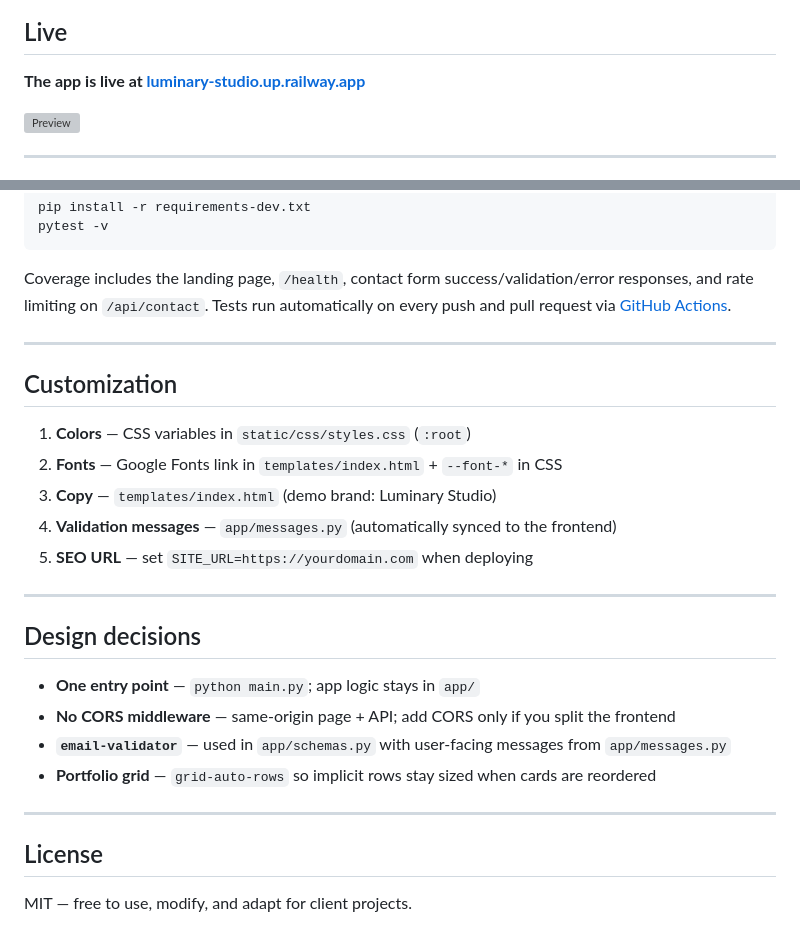
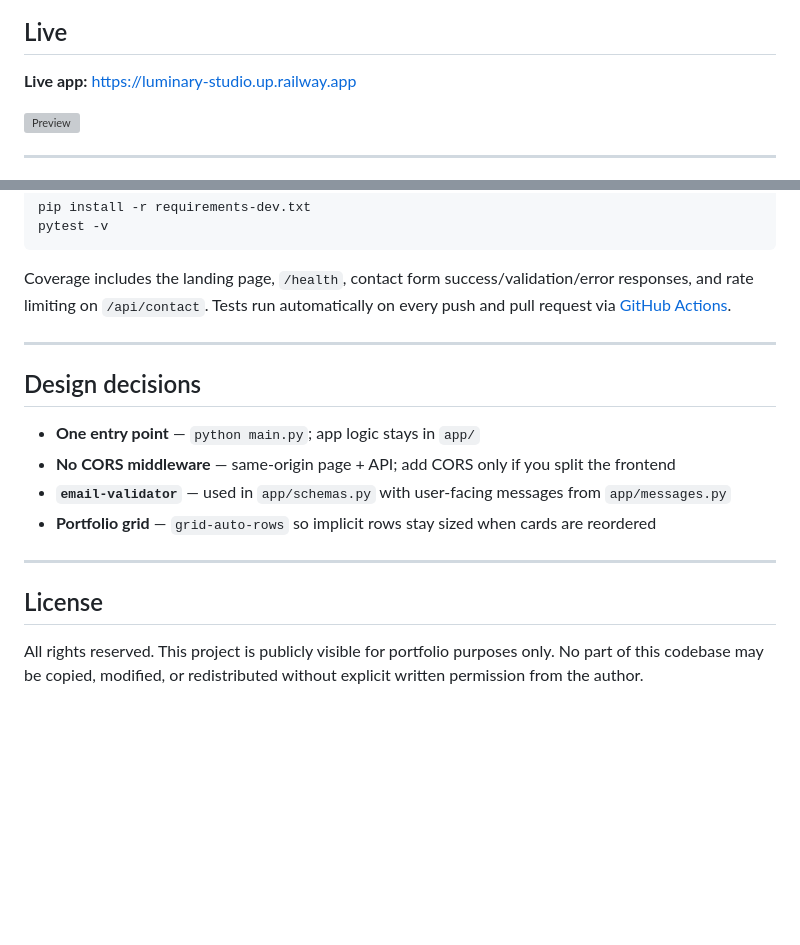
Before and after one commit to dionicio-damiani/luminary-studio, a Markdown page: README.md, 2 parts joined by grey strips. GitHub-like rendering; blank space fills up the shorter version; grey boxes are pictures that could not be loaded.

Commit message:
docs(readme): professional adjustments — license, badges and copy

```diff
--- a/README.md
+++ b/README.md
@@ -11,7 +16,7 @@ A production-ready, fully responsive landing page template for service businesse
 
 ## Live
 
-**The app is live at [luminary-studio.up.railway.app](https://luminary-studio.up.railway.app)**
+**Live app:** [https://luminary-studio.up.railway.app](https://luminary-studio.up.railway.app)
 
 ![Preview](static/img/og-cover.gif)
 
@@ -137,16 +142,6 @@ Coverage includes the landing page, `/health`, contact form success/validation/e
 
 ---
 
-## Customization
-
-1. **Colors** — CSS variables in `static/css/styles.css` (`:root`)
-2. **Fonts** — Google Fonts link in `templates/index.html` + `--font-*` in CSS
-3. **Copy** — `templates/index.html` (demo brand: Luminary Studio)
-4. **Validation messages** — `app/messages.py` (automatically synced to the frontend)
-5. **SEO URL** — set `SITE_URL=https://yourdomain.com` when deploying
-
----
-
 ## Design decisions
 
 - **One entry point** — `python main.py`; app logic stays in `app/`
@@ -158,4 +153,4 @@ Coverage includes the landing page, `/health`, contact form success/validation/e
 
 ## License
 
-MIT — free to use, modify, and adapt for client projects.
+All rights reserved. This project is publicly visible for portfolio purposes only. No part of this codebase may be copied, modified, or redistributed without explicit written permission from the author.
```
Also changed, not shown: other parts of README.md (+7 -2 lines).
